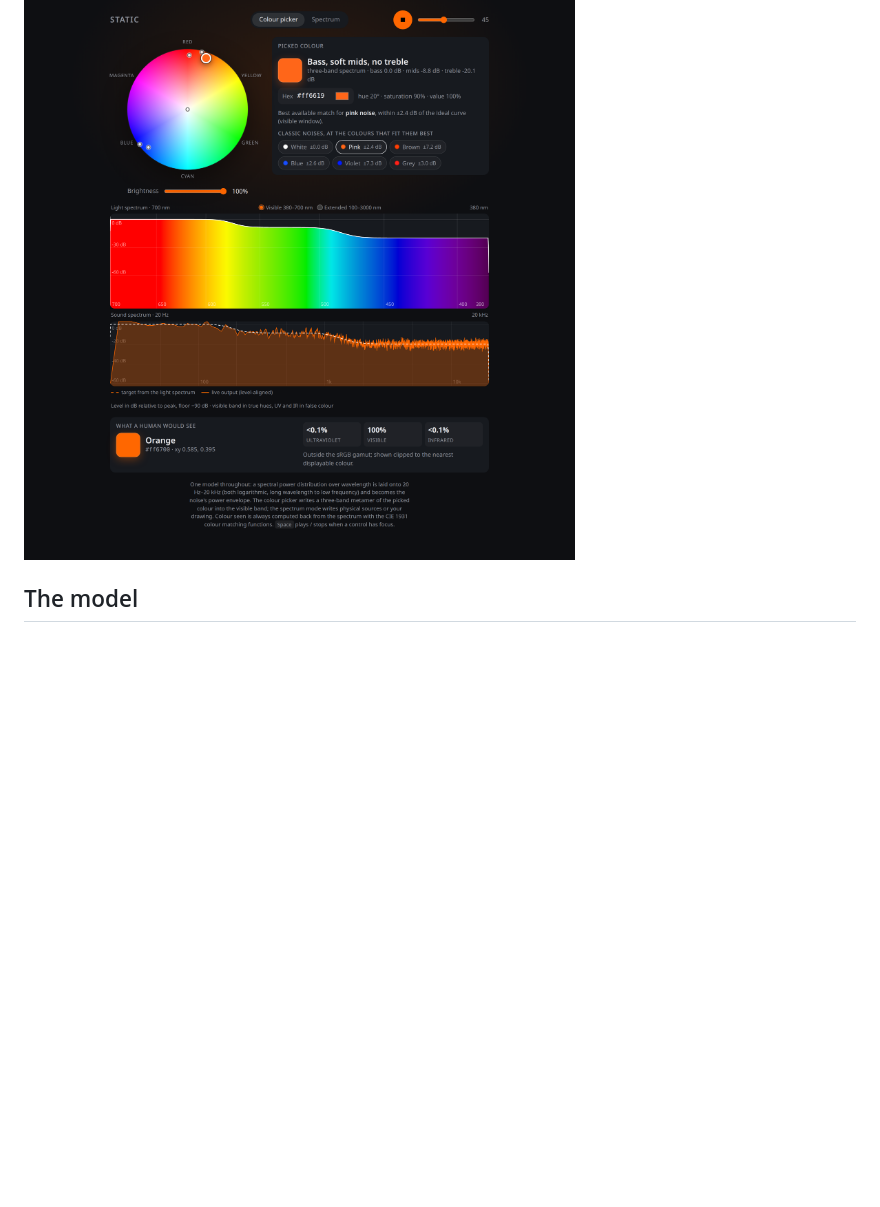
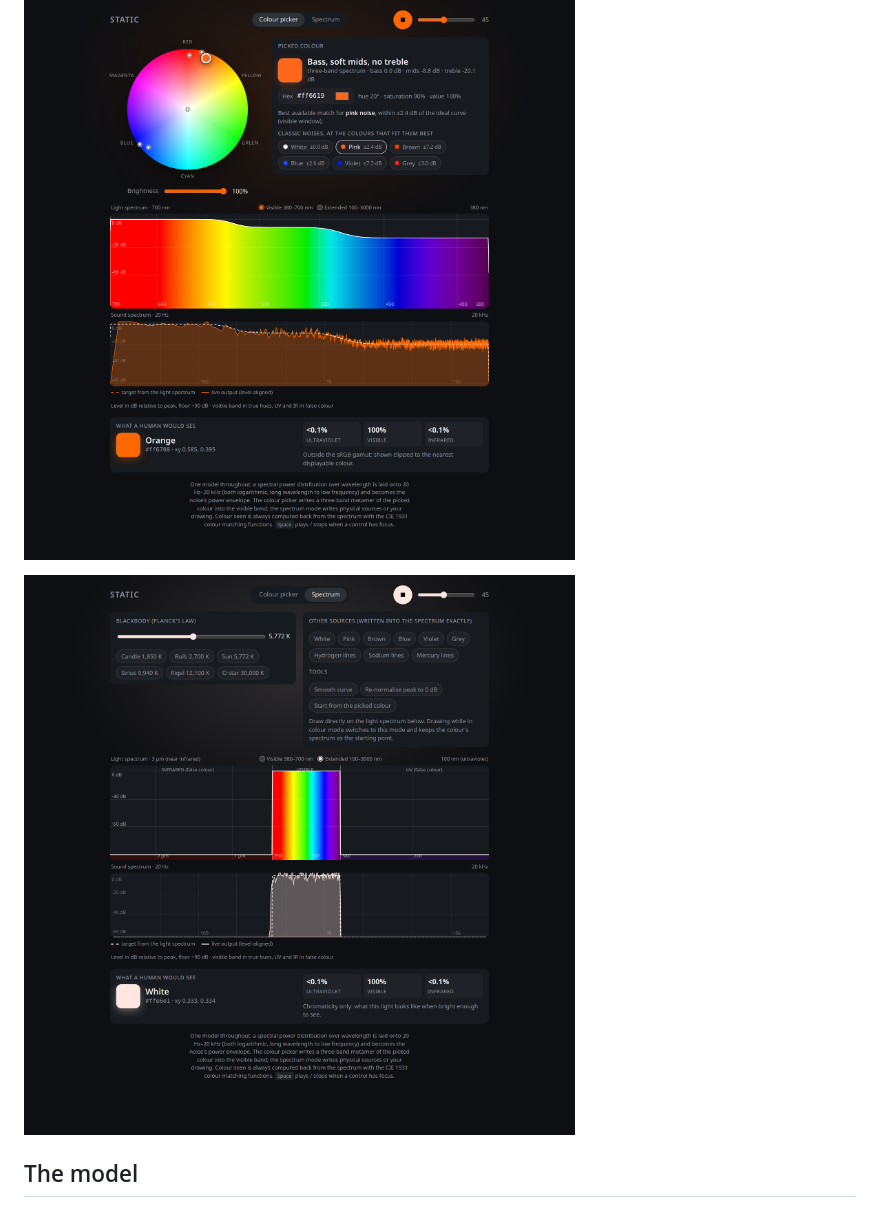
Before and after one commit to silentoplayz/static-noise, a Markdown page: README.md, the part around the change. Drawn GitHub-style; pictures changed too: assets/screenshot-spectrum.png (added); blank space fills up the shorter version.

Commit message:
README: add spectrum-mode screenshot

```diff
--- a/README.md
+++ b/README.md
@@ -7,6 +7,8 @@ A single-file, dependency-free noise generator that turns light into sound.
 Or open `index.html` in any modern browser. Nothing to install, nothing fetched.
 
 ![Static: colour picker mode with the pink-noise fit selected, the light spectrum it produces, and the live sound spectrum tracking the target](assets/screenshot.png)
+
+![Static: spectrum mode showing the Sun's 5,772 K blackbody curve across infrared, visible and ultraviolet, and the sound it makes](assets/screenshot-spectrum.png)
 
 ## The model
 
```
